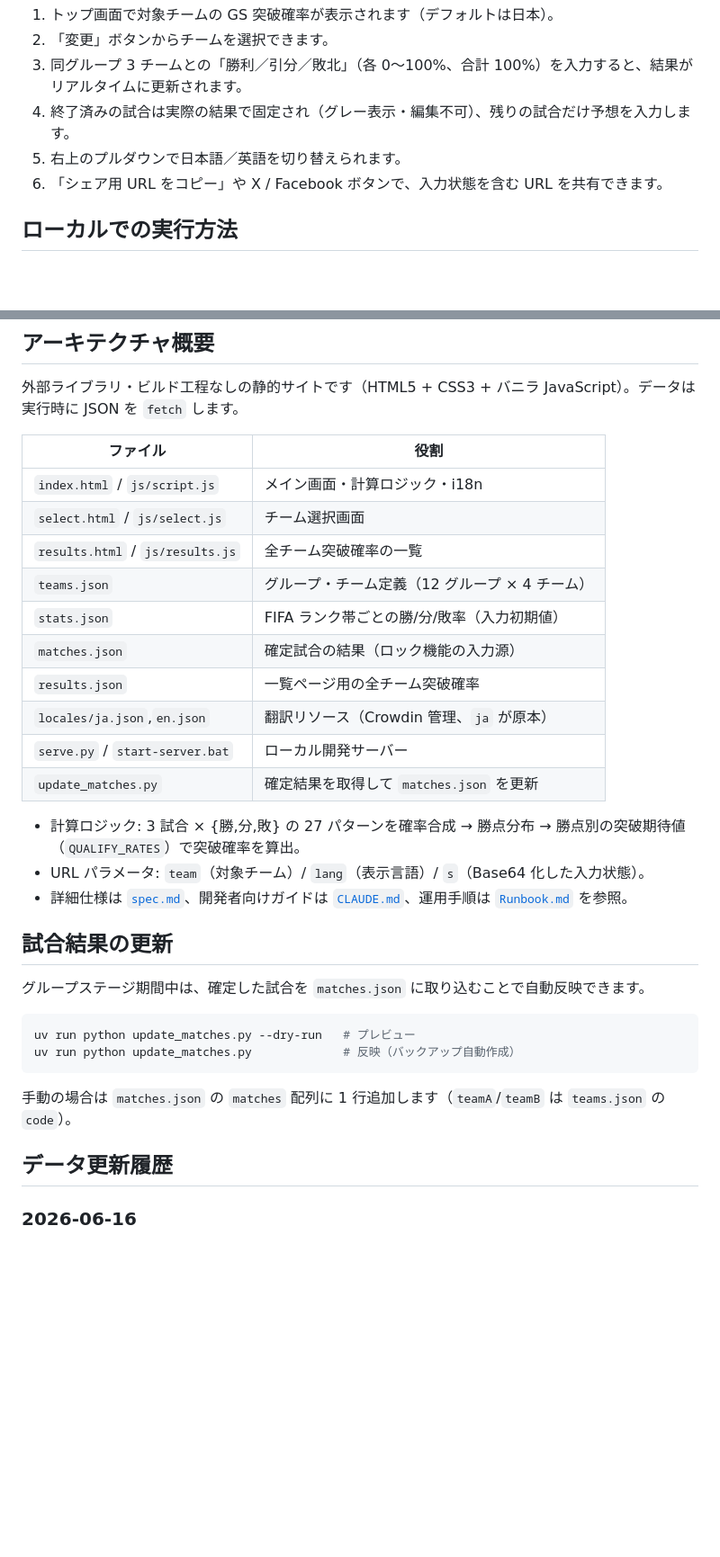
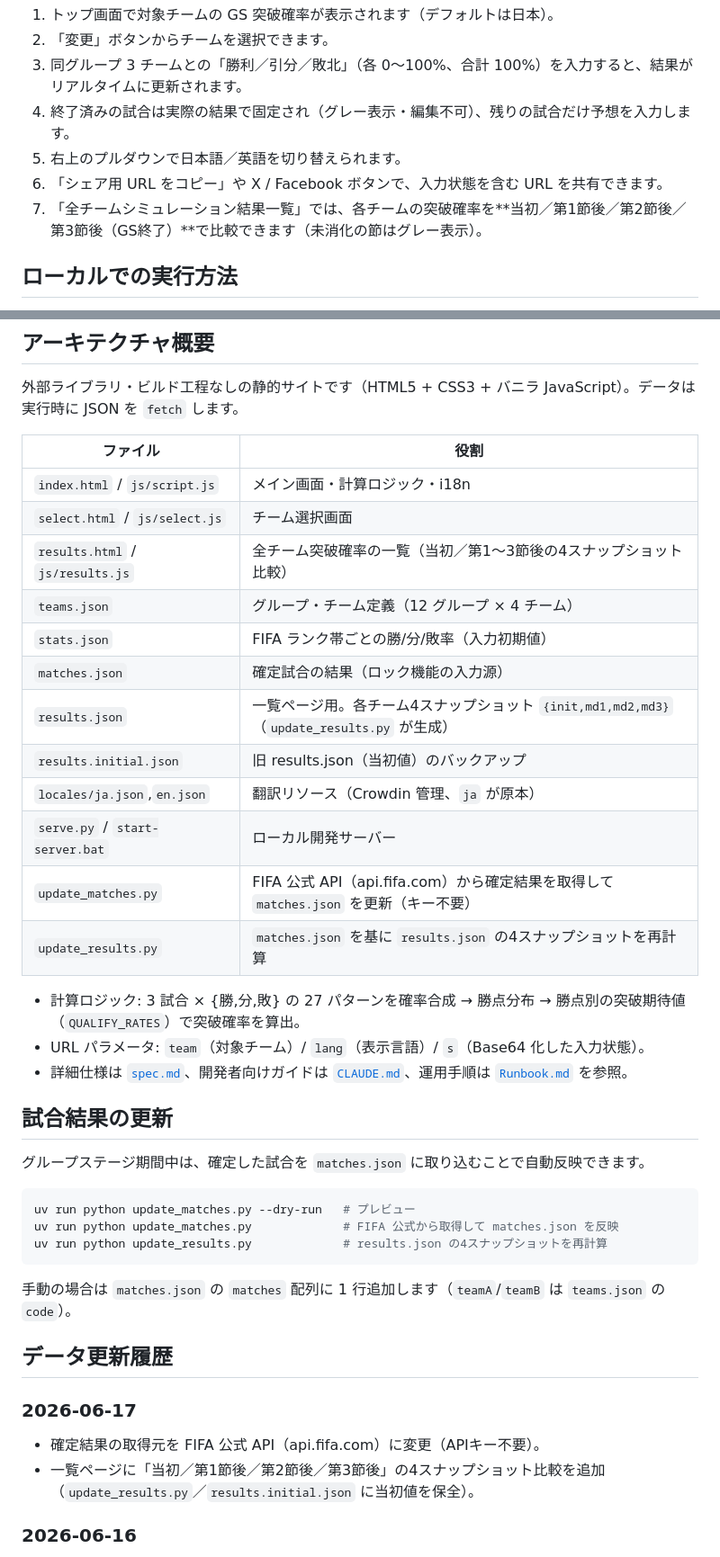
Before and after one commit to NAKADANobuhiro/wc2026gs-sim, a Markdown page: README.md, 2 parts joined by grey strips. Shown at 90% size. Drawn GitHub-style; blank space fills up the shorter version.

Commit message:
README.mdを更新し、FIFA公式APIからの確定結果取得を反映。全チームの突破確率の4スナップショット比較機能を追加。

````diff
--- a/README.md
+++ b/README.md
@@ -20,6 +20,7 @@ Note に紹介記事を書きました。[「FIFA ワールドカップ 2026 GS
 4. 終了済みの試合は実際の結果で固定され（グレー表示・編集不可）、残りの試合だけ予想を入力します。
 5. 右上のプルダウンで日本語／英語を切り替えられます。
 6. 「シェア用 URL をコピー」や X / Facebook ボタンで、入力状態を含む URL を共有できます。
+7. 「全チームシミュレーション結果一覧」では、各チームの突破確率を**当初／第1節後／第2節後／第3節後（GS終了）**で比較できます（未消化の節はグレー表示）。
 
 ## ローカルでの実行方法
 
@@ -42,14 +43,16 @@ uv run python serve.py 8080
 | --- | --- |
 | `index.html` / `js/script.js` | メイン画面・計算ロジック・i18n |
 | `select.html` / `js/select.js` | チーム選択画面 |
-| `results.html` / `js/results.js` | 全チーム突破確率の一覧 |
+| `results.html` / `js/results.js` | 全チーム突破確率の一覧（当初／第1〜3節後の4スナップショット比較） |
 | `teams.json` | グループ・チーム定義（12 グループ × 4 チーム） |
 | `stats.json` | FIFA ランク帯ごとの勝/分/敗率（入力初期値） |
 | `matches.json` | 確定試合の結果（ロック機能の入力源） |
-| `results.json` | 一覧ページ用の全チーム突破確率 |
+| `results.json` | 一覧ページ用。各チーム4スナップショット `{init,md1,md2,md3}`（`update_results.py` が生成） |
+| `results.initial.json` | 旧 results.json（当初値）のバックアップ |
 | `locales/ja.json`,`en.json` | 翻訳リソース（Crowdin 管理、`ja` が原本） |
 | `serve.py` / `start-server.bat` | ローカル開発サーバー |
-| `update_matches.py` | 確定結果を取得して `matches.json` を更新 |
+| `update_matches.py` | FIFA 公式 API（api.fifa.com）から確定結果を取得して `matches.json` を更新（キー不要） |
+| `update_results.py` | `matches.json` を基に `results.json` の4スナップショットを再計算 |
 
 - 計算ロジック: 3 試合 × {勝,分,敗} の 27 パターンを確率合成 → 勝点分布 → 勝点別の突破期待値（`QUALIFY_RATES`）で突破確率を算出。
 - URL パラメータ: `team`（対象チーム）/ `lang`（表示言語）/ `s`（Base64 化した入力状態）。
@@ -61,12 +64,17 @@ uv run python serve.py 8080
 
 ```bash
 uv run python update_matches.py --dry-run   # プレビュー
-uv run python update_matches.py             # 反映（バックアップ自動作成）
+uv run python update_matches.py             # FIFA 公式から取得して matches.json を反映
+uv run python update_results.py             # results.json の4スナップショットを再計算
 ```
 
 手動の場合は `matches.json` の `matches` 配列に 1 行追加します（`teamA`/`teamB` は `teams.json` の `code`）。
 
 ## データ更新履歴
+
+### 2026-06-17
+- 確定結果の取得元を FIFA 公式 API（api.fifa.com）に変更（APIキー不要）。
+- 一覧ページに「当初／第1節後／第2節後／第3節後」の4スナップショット比較を追加（`update_results.py`／`results.initial.json` に当初値を保全）。
 
 ### 2026-06-16
 - グループステージ開幕に伴い、確定試合の実結果を反映する機能を追加（`matches.json`）。
````
